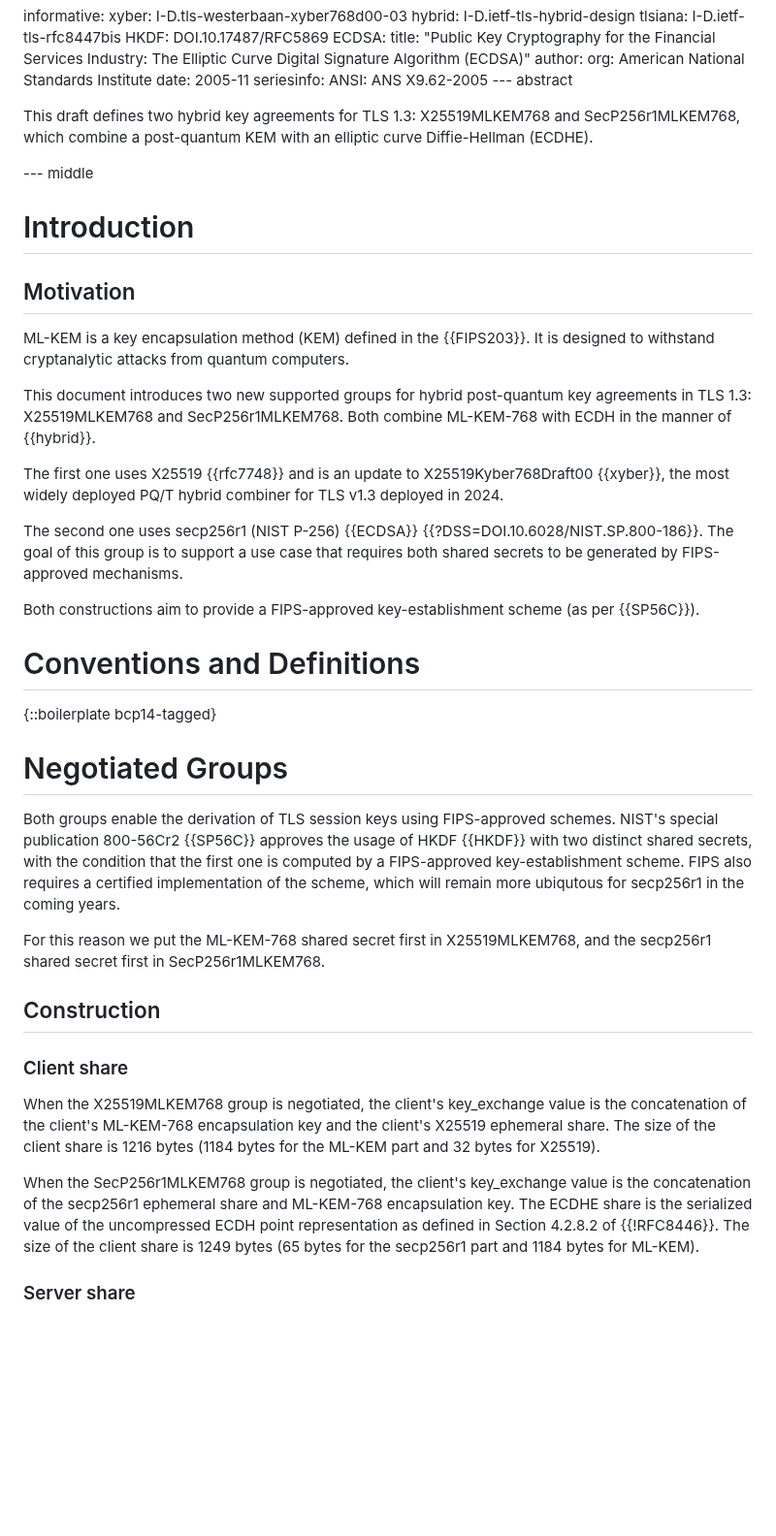
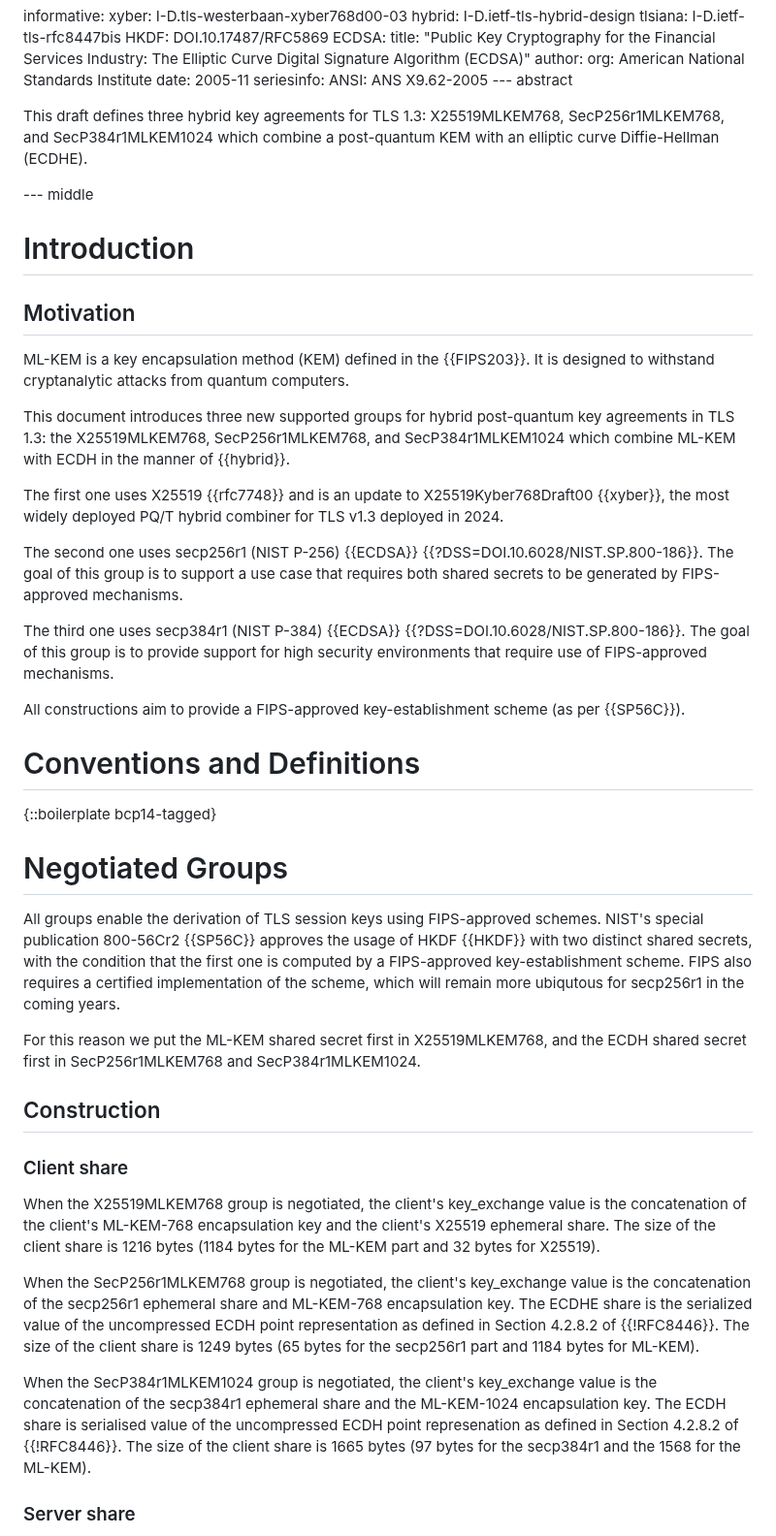
Before and after one commit to post-quantum-cryptography/draft-kwiatkowski-tls-ecdhe-mlkem, a Markdown page: draft-kwiatkowski-tls-ecdhe-mlkem.md, the part around one of its changes. Shown at 97% size. Rendered like a GitHub page; blank space fills up the shorter version.

Commit message:
Add P-384 combined with ML-KEM-1024 (#22)

```diff
--- a/draft-kwiatkowski-tls-ecdhe-mlkem.md
+++ b/draft-kwiatkowski-tls-ecdhe-mlkem.md
@@ -63,7 +63,8 @@ informative:
          ANSI: ANS X9.62-2005
 --- abstract
 
-This draft defines two hybrid key agreements for TLS 1.3: X25519MLKEM768 and SecP256r1MLKEM768, which combine
+This draft defines three hybrid key agreements for TLS 1.3: X25519MLKEM768,
+SecP256r1MLKEM768, and SecP384r1MLKEM1024 which combine
 a post-quantum KEM with an elliptic curve Diffie-Hellman (ECDHE).
 
 --- middle
@@ -74,9 +75,10 @@ a post-quantum KEM with an elliptic curve Diffie-Hellman (ECDHE).
 ML-KEM is a key encapsulation method (KEM) defined in the {{FIPS203}}. It is designed to
 withstand cryptanalytic attacks from quantum computers.
 
-This document introduces two new supported groups for hybrid post-quantum key
-agreements in TLS 1.3: X25519MLKEM768 and SecP256r1MLKEM768. Both combine ML-KEM-768 with
-ECDH in the manner of {{hybrid}}.
+This document introduces three new supported groups for hybrid post-quantum key
+agreements in TLS 1.3: the X25519MLKEM768, SecP256r1MLKEM768,
+and SecP384r1MLKEM1024 which combine ML-KEM with ECDH
+in the manner of {{hybrid}}.
 
 The first one uses X25519 {{rfc7748}} and is an update to X25519Kyber768Draft00 {{xyber}}, the
 most widely deployed PQ/T hybrid combiner for TLS v1.3 deployed in 2024.
@@ -85,7 +87,11 @@ The second one uses secp256r1 (NIST P-256) {{ECDSA}} {{?DSS=DOI.10.6028/NIST.SP.
 goal of this group is to support a use case that requires both shared secrets to be generated by
 FIPS-approved mechanisms.
 
-Both constructions aim to provide a FIPS-approved key-establishment scheme (as per {{SP56C}}).
+The third one uses secp384r1 (NIST P-384) {{ECDSA}} {{?DSS=DOI.10.6028/NIST.SP.800-186}}.
+The goal of this group is to provide support for high security environments
+that require use of FIPS-approved mechanisms.
+
+All constructions aim to provide a FIPS-approved key-establishment scheme (as per {{SP56C}}).
 
 # Conventions and Definitions
 
@@ -93,14 +99,14 @@ Both constructions aim to provide a FIPS-approved key-establishment scheme (as p
 
 # Negotiated Groups
 
-Both groups enable the derivation of TLS session keys using FIPS-approved schemes. NIST's
+All groups enable the derivation of TLS session keys using FIPS-approved schemes. NIST's
 special publication 800-56Cr2 {{SP56C}} approves the usage of HKDF
 {{HKDF}} with two distinct shared secrets, with the condition that the first one is computed by
 a FIPS-approved key-establishment scheme. FIPS also requires a certified implementation
 of the scheme, which will remain more ubiqutous for secp256r1 in the coming years.
 
-For this reason we put the ML-KEM-768 shared secret first in X25519MLKEM768,
-and the secp256r1 shared secret first in SecP256r1MLKEM768.
+For this reason we put the ML-KEM shared secret first in X25519MLKEM768,
+and the ECDH shared secret first in SecP256r1MLKEM768 and SecP384r1MLKEM1024.
 
 ## Construction
 
@@ -117,6 +123,12 @@ The ECDHE share is the serialized value of the uncompressed ECDH point represent
 defined  in Section 4.2.8.2 of {{!RFC8446}}. The size of the client share is 1249 bytes
 (65 bytes for the secp256r1 part and 1184 bytes for ML-KEM).
 
+When the SecP384r1MLKEM1024 group is negotiated, the client's key_exchange value
+is the concatenation of the secp384r1 ephemeral share and the ML-KEM-1024
+encapsulation key. The ECDH share is serialised value of the uncompressed ECDH point
+represenation as defined in Section 4.2.8.2 of {{!RFC8446}}. The size of the
+client share is 1665 bytes (97 bytes for the secp384r1 and the 1568 for the ML-KEM).
+
 ### Server share
 
 When the X25519MLKEM768 group is negotiated, the server's key exchange
```
Also changed, not shown: other parts of draft-kwiatkowski-tls-ecdhe-mlkem.md (+37 -2 lines).
